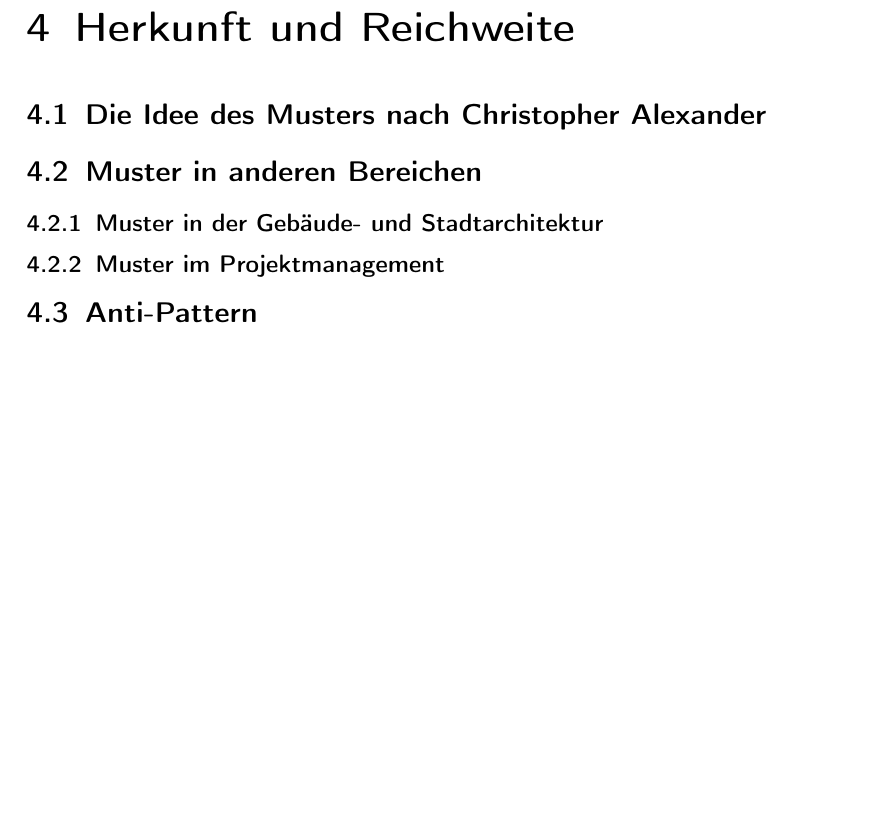
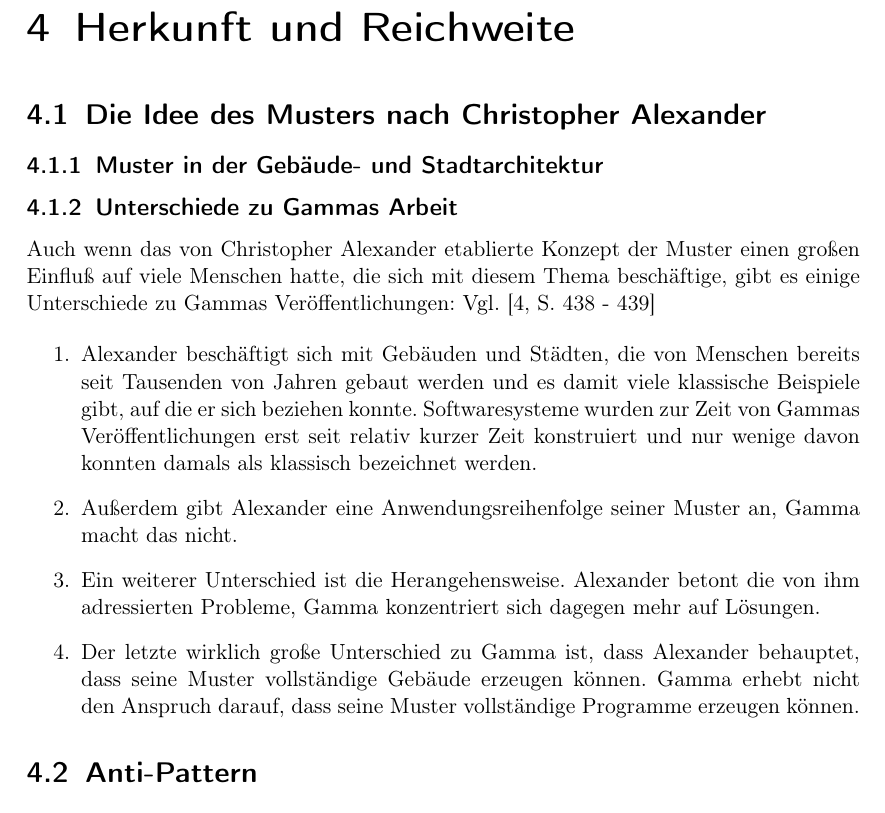
Before and after one commit to Mudvayne/HS, a LaTeX document (Hauptseminar.tex): part of page 13 of 16, cut so that both start at the same text, the shorter picture padded with empty space. Compiled offline with pdfLaTeX.

Commit message:
Unterschied Alexander - Gamma

```diff
--- a/Hauptseminar.tex
+++ b/Hauptseminar.tex
@@ -204,9 +204,18 @@ Das Konzept des Musters ist sehr einfach und lässt sich schnell umsetzen. Ein B
 \chapter{Herkunft und Reichweite}\label{Muster}
 
 \section{Die Idee des Musters nach Christopher Alexander}
-\section{Muster in anderen Bereichen}
+
 \subsection{Muster in der Gebäude- und Stadtarchitektur}
-\subsection{Muster im Projektmanagement}
+
+\subsection{Unterschiede zu Gammas Arbeit}
+Auch wenn das von Christopher Alexander etablierte Konzept der Muster einen großen Einfluß auf viele Menschen hatte, die sich mit diesem Thema beschäftige, gibt es einige Unterschiede zu Gammas Veröffentlichungen: Vgl. \cite[S. 438 - 439]{gamma2004}
+
+\begin{enumerate}
+\item Alexander beschäftigt sich mit Gebäuden und Städten, die von Menschen bereits seit Tausenden von Jahren gebaut werden und es damit viele klassische Beispiele gibt, auf die er sich beziehen konnte. Softwaresysteme wurden zur Zeit von Gammas Veröffentlichungen erst seit relativ kurzer Zeit konstruiert und nur wenige davon konnten damals als klassisch bezeichnet werden.
+\item Außerdem gibt Alexander eine Anwendungsreihenfolge seiner Muster an, Gamma macht das nicht.
+\item Ein weiterer Unterschied ist die Herangehensweise. Alexander betont die von ihm adressierten Probleme, Gamma konzentriert sich dagegen mehr auf Lösungen.
+\item Der letzte wirklich große Unterschied zu Gamma ist, dass Alexander behauptet, dass seine Muster vollständige Gebäude erzeugen können. Gamma erhebt nicht den Anspruch darauf, dass seine Muster vollständige Programme erzeugen können.
+\end{enumerate}
 
 \section{Anti-Pattern}
 Anti-Pattern drehen das Vorgehen für den Entwickler um, indem sie zeigen, wie man es am besten nicht machen sollte. Sie bilden somit das genaue Gegenstück zu den Mustern. Diese Pattern beschränken sich keineswegs nur auf die Entwicklung von Software, sondern haben Ausläufer in viele verschiedene Bereiche, darunter z.B. Architektur, Organisation oder Management. \cite{AntiPatternsCatalog}
```
